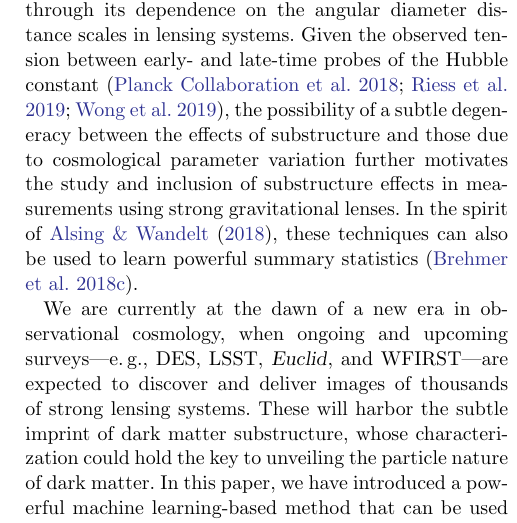
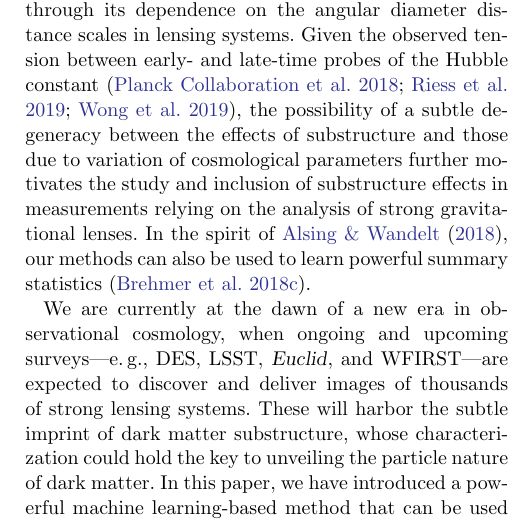
Before and after one commit to smsharma/mining-for-substructure-lens, a LaTeX paper (draft/lensing-lfi.tex): part of one column of page 16 of 23, cut so that both start at the same text. Compiled offline with pdfLaTeX.

Commit message:
Minor changes to address referee

```diff
--- a/draft/lensing-lfi.tex
+++ b/draft/lensing-lfi.tex
@@ -485,7 +485,7 @@ Strong lensing offers a unique way to probe the properties and distribution of d
 
 Our results on simulated data demonstrate that this method, based on calibrated likelihood ratio estimators with a machine learning back end, offers a promising way to analyze extended-arc strong lensing images with the goal of inferring properties of dark matter substructure. Our proposed method offers several combined advantages over established techniques. In probing the collective effect of a large number of low-mass, sub-threshold subhalos it can offer sensitivity to the faint end of the subhalo mass function where deviations from the concordance \lcdm paradigm and the effects of new physics are most likely to be expressed. It can naturally be applied to perform fast, principled, and concurrent analyses of a large sample of strong lenses that share a common set of hyperparameters describing the underlying substructure population properties. By efficiently marginalizing out the individual subhalo properties and directly inferring the population-level parameters of interest we are able to sidestep the more expensive two-step procedure of characterizing individual subhalos before using them to infer higher-level population parameters. Population-level likelihood scans for individual images are thus a suitable alternative to probabilistic catalogs over subhalos, avoiding both prior dependence as well as the logistical complexity of communicating a complicated trans-dimensional posterior. Furthermore, rigorous selection of lensing images out of a large sample is not necessary within our framework since images with a smaller effective arc area or low overall fidelity simply do not contribute significantly to the simultaneous substructure analysis, and non-detections are just as valuable as detections. Finally, our analysis is performed at the level of image data without incurring loss of information associated with dimensionality reduction.
 
-Although we have focused on a simple proof-of-principle example in this paper, extensions to more realistic scenarios---including more complicated descriptions of the host, source, and substructure populations---are easily admitted within our framework.  The flexibility of the proposed method allows for applications beyond substructure population inference as well. For example, a large lens sample can be used to perform cosmological parameter estimation while accounting for substructure effects and in particular to independently constrain the Hubble constant~\citep{1907.02533,1907.04869} through its dependence on the angular diameter distance scales in lensing systems. Given the observed tension between early- and late-time probes of the Hubble constant~\citep{1807.06209,1903.07603,1907.04869}, the possibility of a subtle degeneracy between the effects of substructure and those due to cosmological parameter variation further motivates the study and inclusion of substructure effects in measurements using strong gravitational lenses. In the spirit of \citet{Alsing:2017var}, these techniques can also be  used to learn powerful summary statistics~\citep{1805.12244}.
+Although we have focused on a simple proof-of-principle example in this paper, extensions to more realistic scenarios---including more complicated descriptions of the host, source, and substructure populations---are easily admitted within our framework.  The flexibility of the proposed method allows for applications beyond substructure population inference as well. For example, a large lens sample can be used to perform cosmological parameter estimation while accounting for substructure effects and in particular to independently constrain the Hubble constant~\citep{1907.02533,1907.04869} through its dependence on the angular diameter distance scales in lensing systems. Given the observed tension between early- and late-time probes of the Hubble constant~\citep{1807.06209,1903.07603,1907.04869}, the possibility of a subtle degeneracy between the effects of substructure and those due to variation of cosmological parameters further motivates the study and inclusion of substructure effects in measurements relying on the analysis of strong gravitational lenses. In the spirit of \citet{Alsing:2017var}, our methods can also be  used to learn powerful summary statistics~\citep{1805.12244}.
 
 We are currently at the dawn of a new era in observational cosmology, when ongoing and upcoming surveys---\eg, DES, LSST, \Euclid, and WFIRST---are expected to discover and deliver images of thousands of strong lensing systems. These will harbor the subtle imprint of dark matter substructure, whose characterization could hold the key to unveiling the particle nature of dark matter. In this paper, we have introduced a powerful machine learning-based method that can be used to uncover the properties of small-scale structure within these lenses and in the Universe at large. The techniques presented have the potential to maximize the information that can be extracted from a complex lens sample and zero in on signatures of new physics.
 
```
